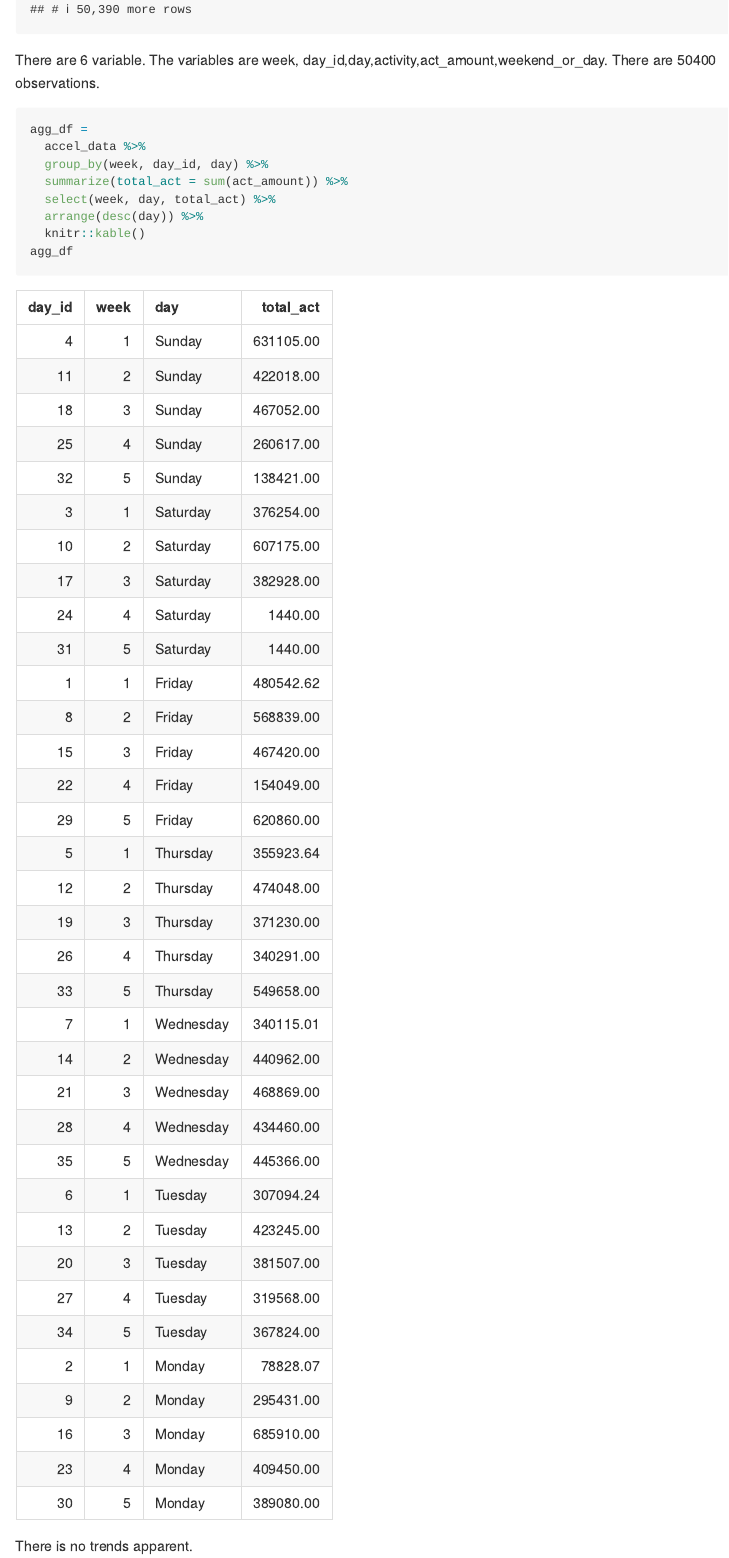
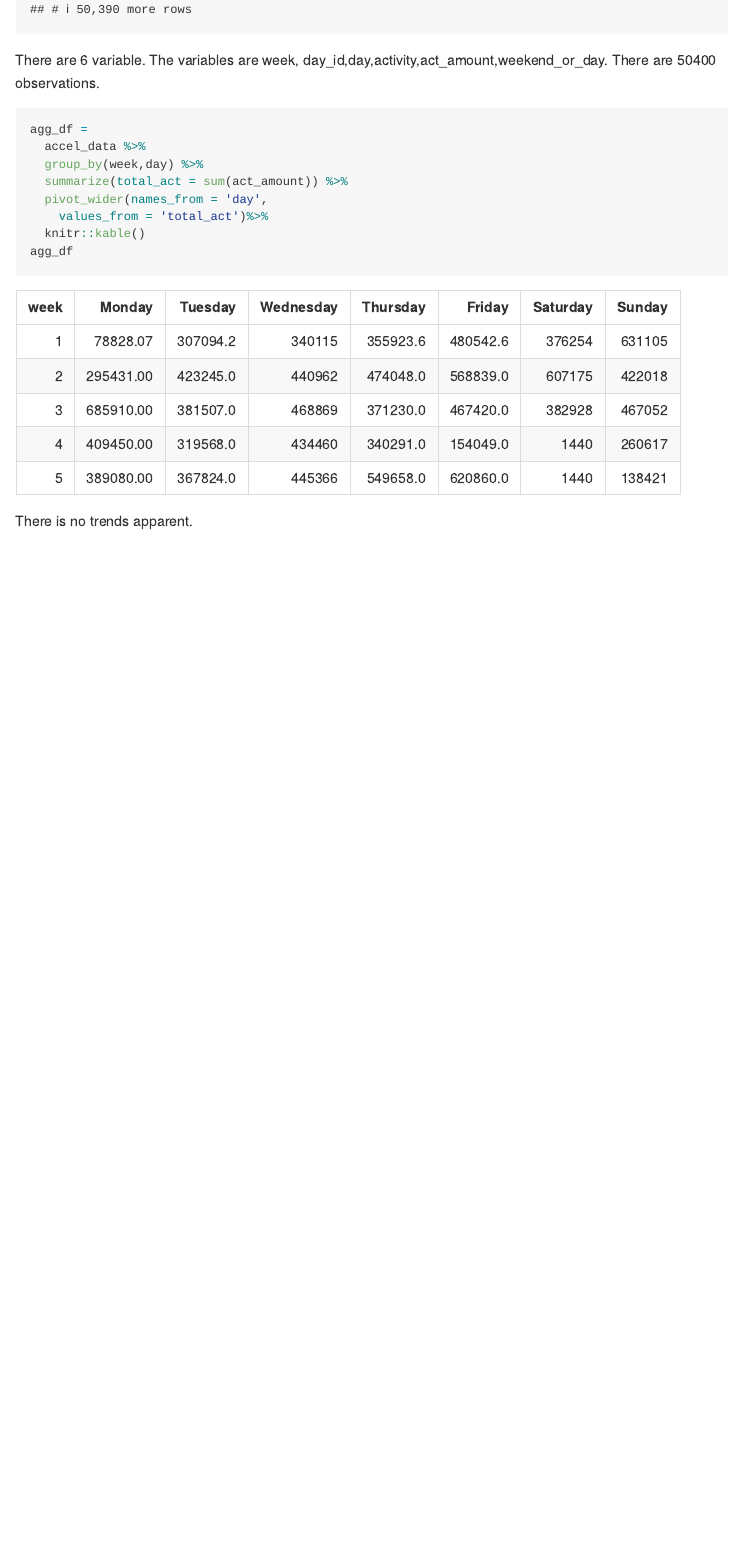
Before and after one commit to yuanmeng414/p8105_hw3_ym2866, an R Markdown document (Hw3.Rmd): the page in a window 1100 px wide, from 4530 px down. Rendered offline with R 4.5, knitr and Pandoc, with nearby package versions; some code elsewhere in the file could not run offline; long lines of code are wrapped; column names are cleaned by a stand-in for the janitor package.

Commit message:
problem 3 update agg_df with pivot_wider

````diff
--- a/Hw3.Rmd
+++ b/Hw3.Rmd
@@ -138,10 +138,10 @@ There are `r ncol(accel_data)` variable. The variables are week, day_id,day,acti
 ```{r message = FALSE}
 agg_df =
   accel_data %>%
-  group_by(week, day_id, day) %>%
+  group_by(week,day) %>%
   summarize(total_act = sum(act_amount)) %>%
-  select(week, day, total_act) %>%
-  arrange(desc(day)) %>%
+  pivot_wider(names_from = 'day',
+    values_from = 'total_act')%>%
   knitr::kable()
 agg_df
 ```
````
